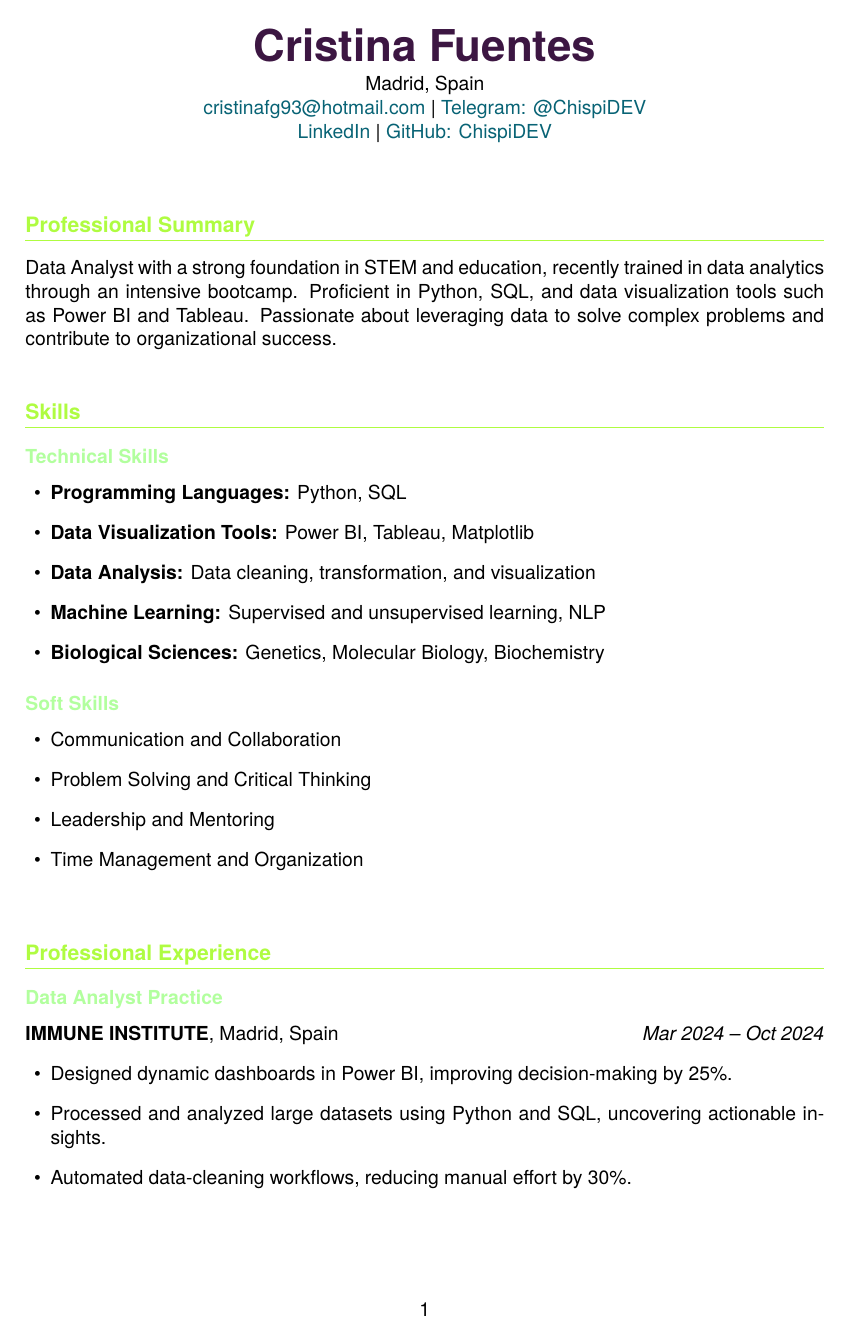
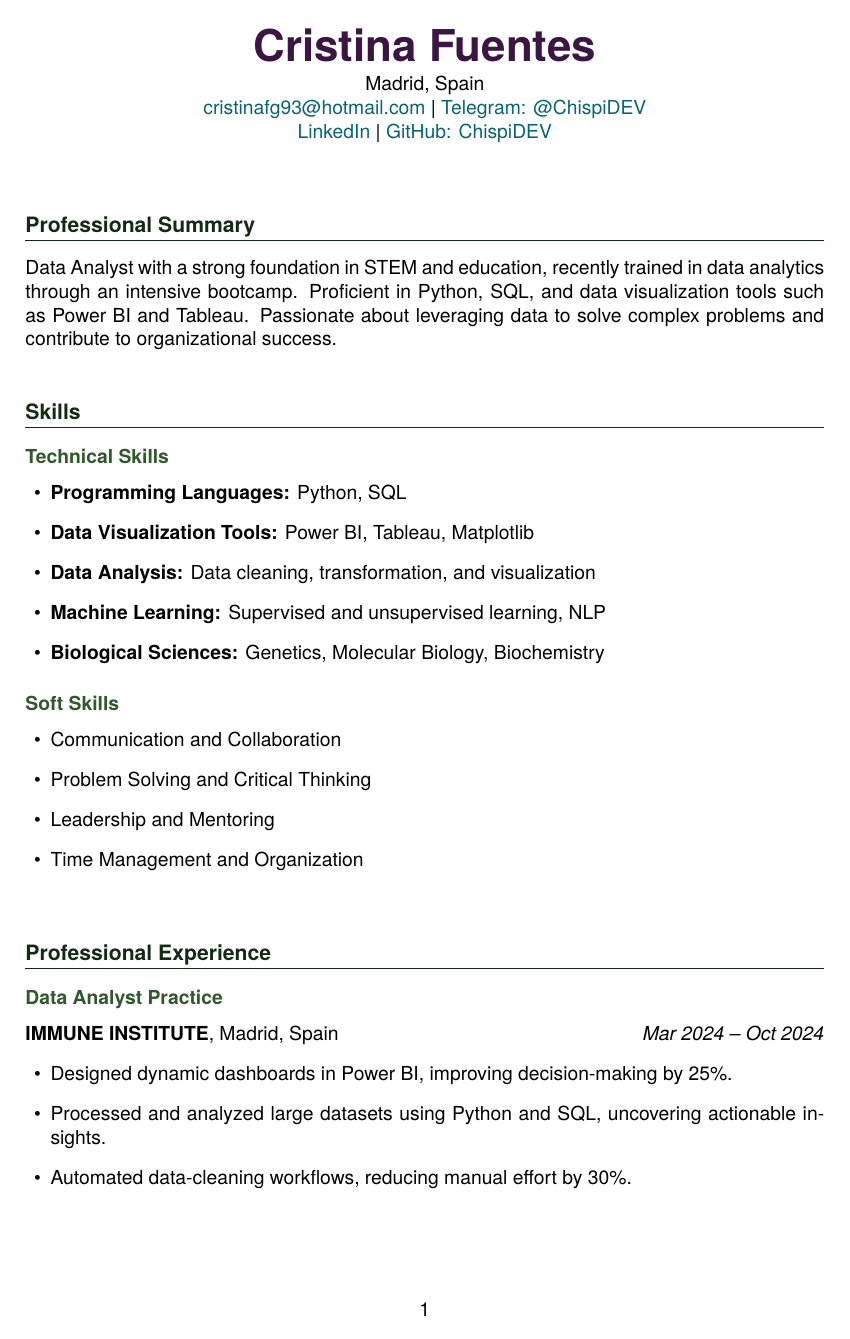
Before and after one commit to ChispiDEV/ChispiDEV, a LaTeX document (templates/template.tex): page 1 of 2. Compiled offline with XeLaTeX.

Commit message:
green changed

```diff
--- a/templates/template.tex
+++ b/templates/template.tex
@@ -13,8 +13,8 @@
 \definecolor{mypurple}{HTML}{3c1642}
 \definecolor{mydarkblue}{HTML}{086375}
 \definecolor{myblue}{HTML}{1dd3b0}
-\definecolor{mygreen}{HTML}{affc41}
-\definecolor{mylightgreen}{HTML}{b2ff9e}
+\definecolor{mygreen}{HTML}{132a13}
+\definecolor{mylightgreen}{HTML}{31572c}
 \setmainfont{TeX Gyre Heros}
 
 % Configuración de títulos
```
Also changed, not shown: templates/template.tex (1 more changed lines).
